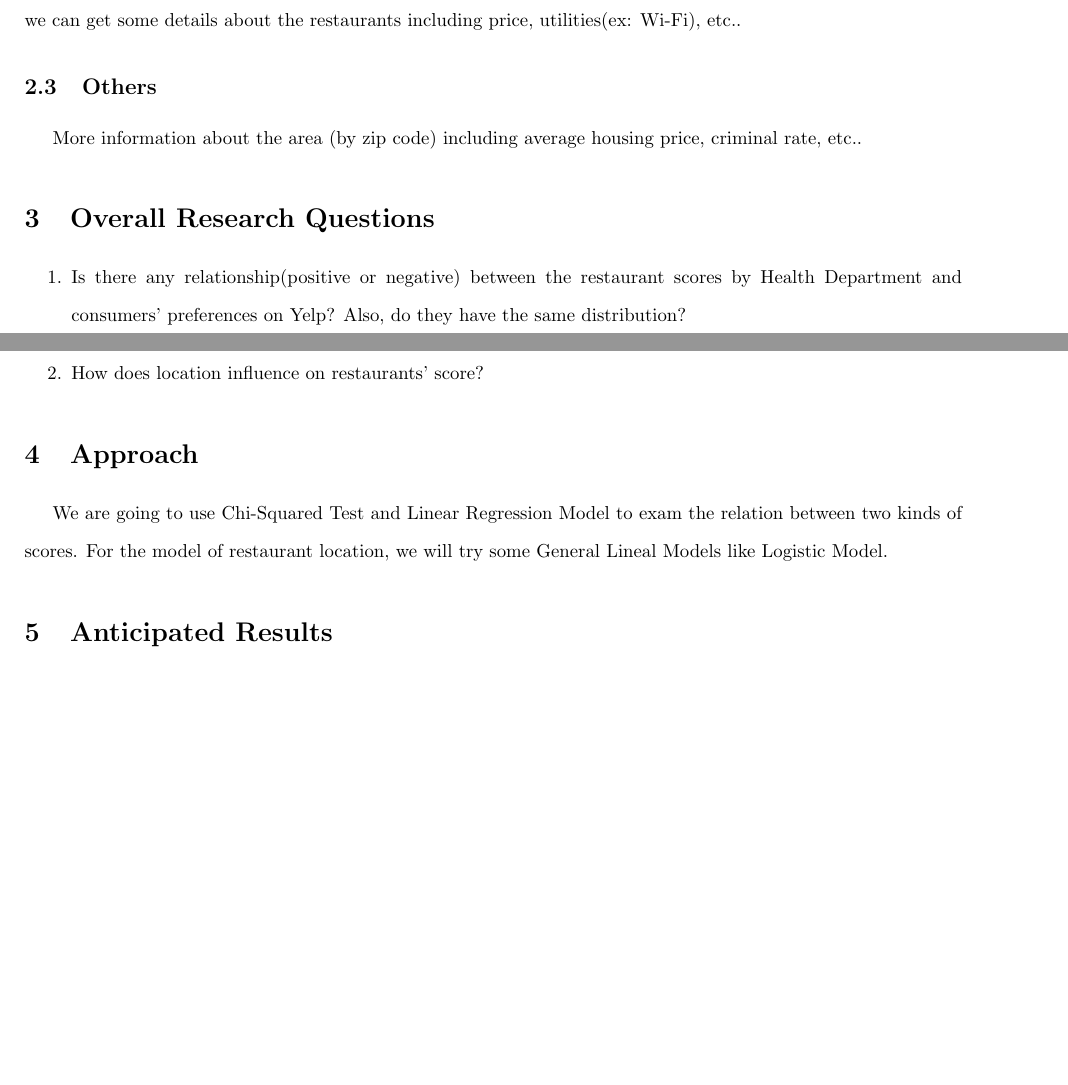
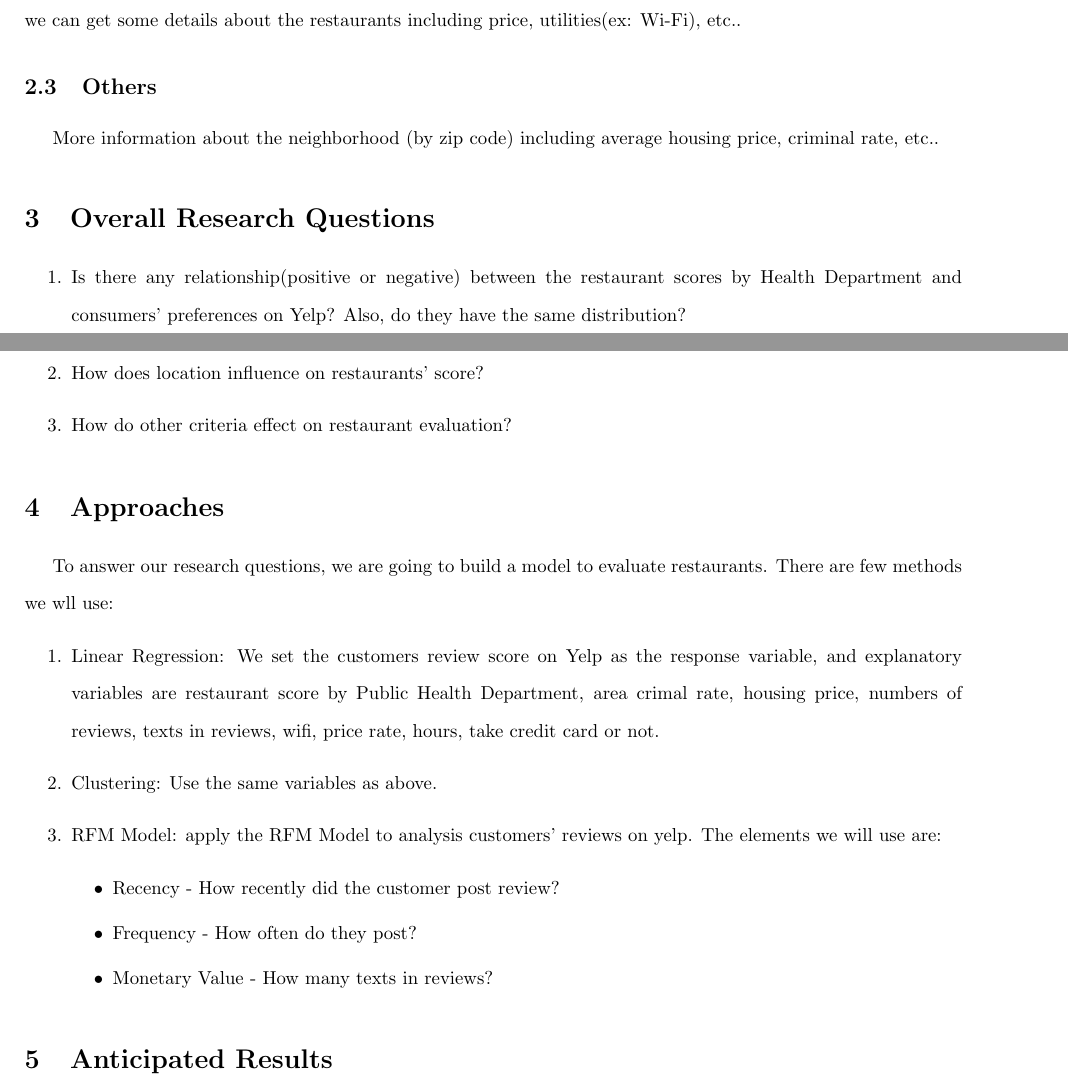
Before and after one commit to hsinweitsao/Stat222, a LaTeX document (proposal/proposalv1.tex): two parts of pages 1 and 2 of 2 before the commit and two parts of pages 1 and 2 of 3 after it, joined at a grey line, cut so that both start at the same text, the shorter picture padded with empty space. Compiled offline with pdfLaTeX.

Commit message:
proposal v2

```diff
--- a/proposal/proposalv1.tex
+++ b/proposal/proposalv1.tex
@@ -24,22 +24,34 @@ This is a dataset provided by the San Francisco of Department of Public Health a
 With Yelp API, we can get the consumers' reviews of those restaurants listed in the dataset above. Moreover, we can get some details about the restaurants including price, utilities(ex: Wi-Fi), etc..
 
 \subsection{Others}
-More information about the area (by zip code) including average housing price, criminal rate, etc..
+More information about the neighborhood (by zip code) including average housing price, criminal rate, etc..
 
 \section{Overall Research Questions}
 
 \begin{enumerate}
   \item Is there any relationship(positive or negative) between the restaurant scores by Health Department and consumers' preferences on Yelp? Also, do they have  the same distribution?
   \item How does location influence on restaurants' score?
+  \item How do other criteria effect on restaurant evaluation?
 \end{enumerate}
 
-\section{Approach}
-We are going to use Chi-Squared Test and Linear Regression Model to exam the relation between two kinds of scores. For the model of restaurant location, we will try some General Lineal Models like Logistic Model.
+\section{Approaches}
+To answer our research questions, we are going to build a model to evaluate restaurants. There are few methods we wll use:
+\begin{enumerate}
+\item Linear Regression: We set the customers review score on Yelp as the response variable, and explanatory variables are restaurant score by Public Health Department, area crimal rate, housing price, numbers of reviews, texts in reviews, wifi, price rate, hours, take credit card or not.
+\item Clustering: Use the same variables as above.
+\item RFM Model: apply the RFM Model to analysis customers' reviews on yelp. The elements we will use are:
+\begin{itemize}
+\item Recency - How recently did the customer post review?
+\item Frequency - How often do they post?
+\item Monetary Value - How many texts in reviews?
+\end{itemize}
+\end{enumerate}
 
 \section{Anticipated Results}
 \begin{enumerate}
   \item Those two scores might have positive relationship, but might not have same distribution.
   \item We believe that locations have good influence on restaurants. So maybe we could build a food map recommending nice restaurants with both high ratings on Yelp and nice, clean environment.
+
 \end{enumerate}
 
 
```
Also changed, not shown: proposal/proposalv1.pdf, 4 other files.
